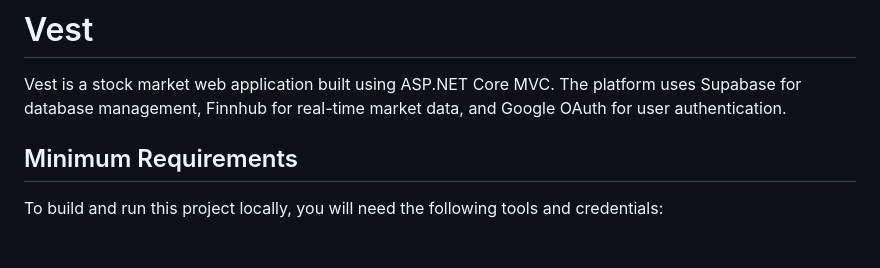
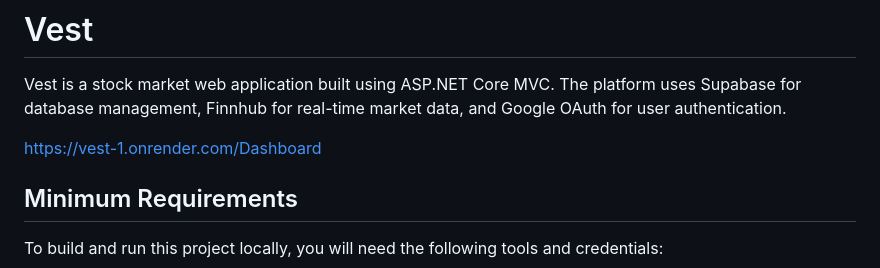
Before and after one commit to PandaSar07/Vest, a Markdown page: README.md, the part around the change. Drawn GitHub-style; blank space fills up the shorter version.

Commit message:
Update README with live demo URL
Add live demo link to README

```diff
--- a/README.md
+++ b/README.md
@@ -1,6 +1,8 @@
 # Vest
 
 Vest is a stock market web application built using ASP.NET Core MVC. The platform uses Supabase for database management, Finnhub for real-time market data, and Google OAuth for user authentication.
+
+https://vest-1.onrender.com/Dashboard
 
 ## Minimum Requirements
 
```
